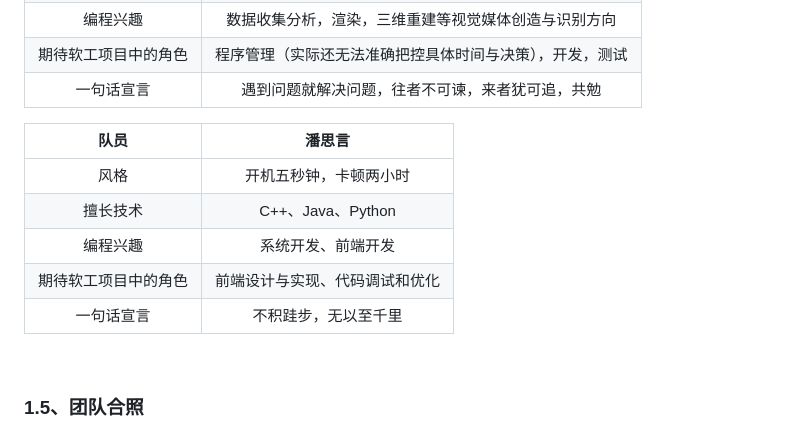
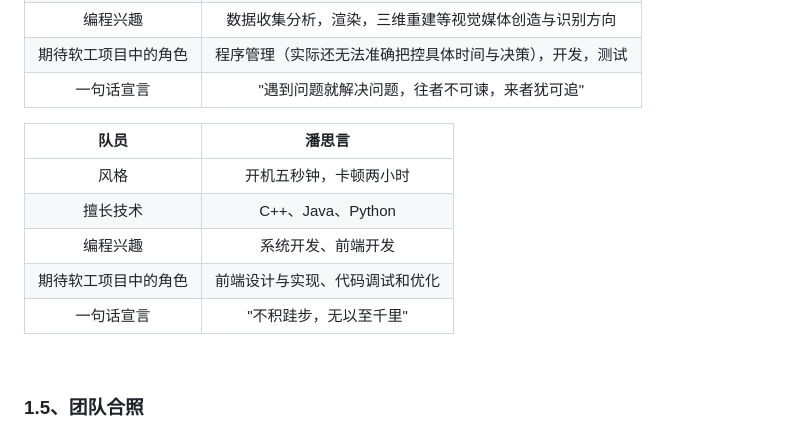
Before and after one commit to TheteamofP/Emotion-Analysis-Project, a Markdown page: README.md, the part around the change. GitHub-like rendering.

```diff
--- a/README.md
+++ b/README.md
@@ -58,7 +58,7 @@
 |擅长技术|运用C++，python和java编写课程小型项目|
 |编程兴趣|数据收集分析，渲染，三维重建等视觉媒体创造与识别方向|
 |期待软工项目中的角色|程序管理（实际还无法准确把控具体时间与决策），开发，测试|
-|一句话宣言|遇到问题就解决问题，往者不可谏，来者犹可追，共勉|
+|一句话宣言|"遇到问题就解决问题，往者不可谏，来者犹可追"|
 
 |队员|潘思言|
 | :----: | :----: |
@@ -66,7 +66,7 @@
 |擅长技术|C++、Java、Python|
 |编程兴趣|系统开发、前端开发|
 |期待软工项目中的角色|前端设计与实现、代码调试和优化|
-|一句话宣言|不积跬步，无以至千里|
+|一句话宣言|"不积跬步，无以至千里"|
 
 <br>
 
```
